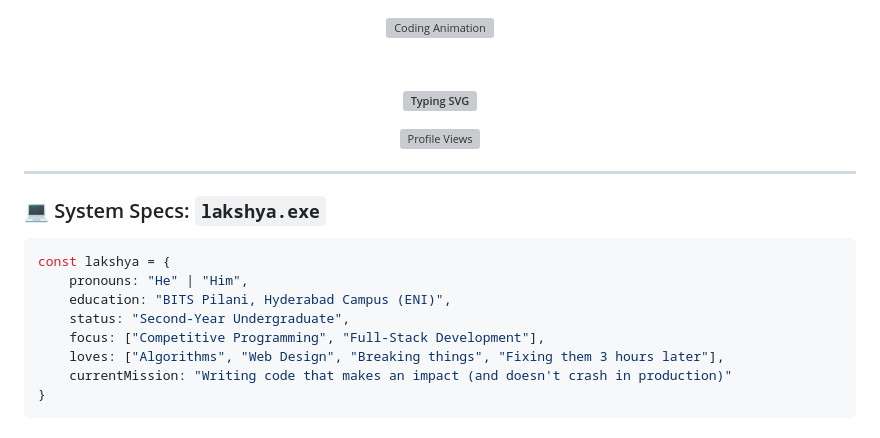
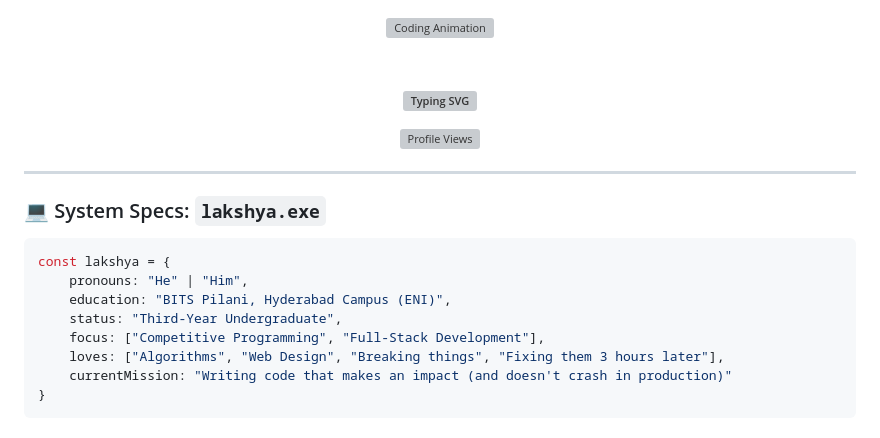
Before and after one commit to BinaryCoder3012/Binarycoder3012, a Markdown page: README.md, the part around one of its changes. GitHub-like rendering; grey boxes are pictures that could not be loaded.

Commit message:
Update the profile's README

```diff
--- a/README.md
+++ b/README.md
@@ -26,7 +26,7 @@
 const lakshya = {
     pronouns: "He" | "Him",
     education: "BITS Pilani, Hyderabad Campus (ENI)",
-    status: "Second-Year Undergraduate",
+    status: "Third-Year Undergraduate",
     focus: ["Competitive Programming", "Full-Stack Development"],
     loves: ["Algorithms", "Web Design", "Breaking things", "Fixing them 3 hours later"],
     currentMission: "Writing code that makes an impact (and doesn't crash in production)"
```
Also changed, not shown: other parts of README.md (+1 -1 lines).
